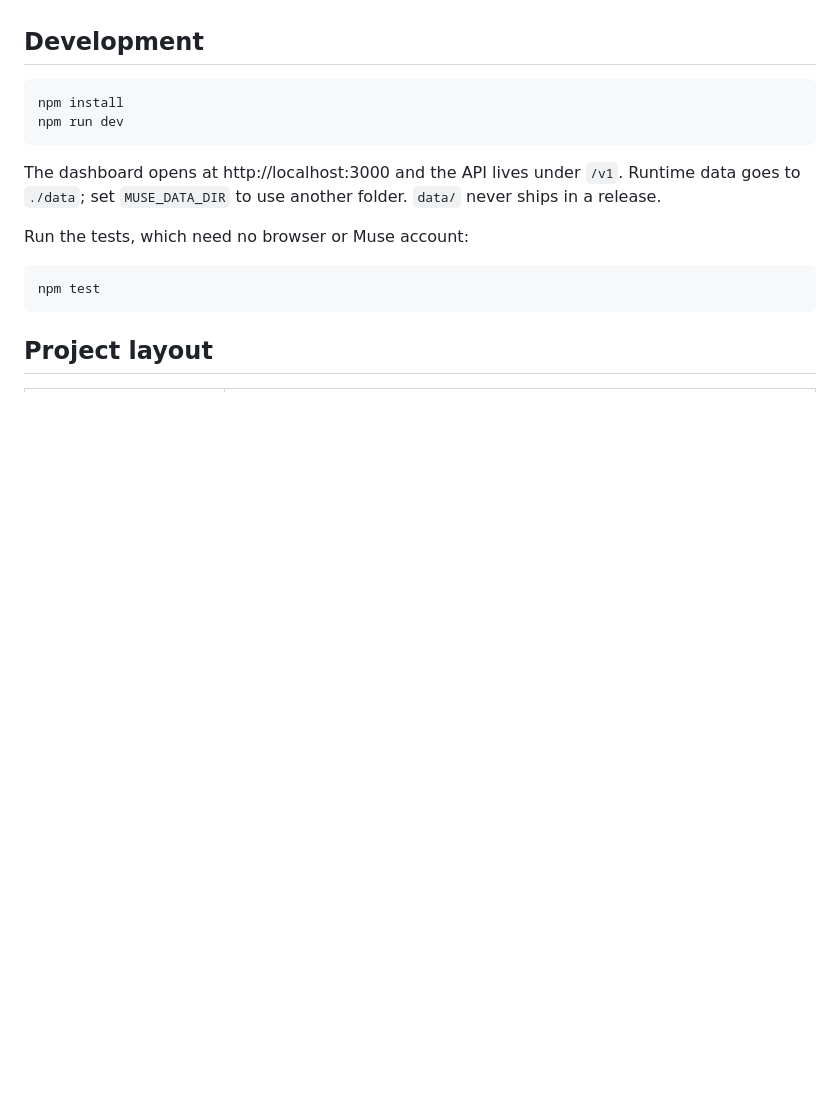
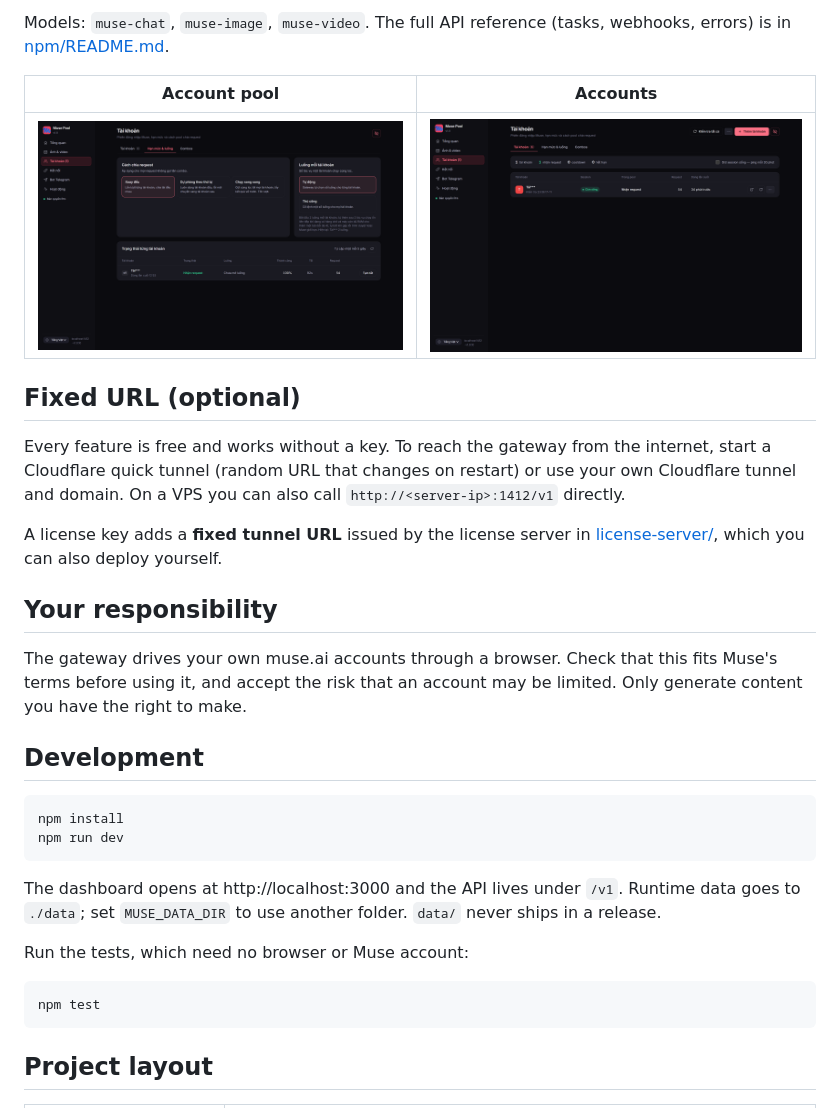
Before and after one commit to anhtudotinfo/muse-gateway, a Markdown page: README.md, the part around one of its changes. GitHub-like rendering; pictures changed too: docs/images/accounts.png (added), docs/images/quota.png (added); blank space fills up the shorter version.

```diff
--- a/README.md
+++ b/README.md
@@ -6,3 +45,18 @@ Self-hosted gateway that exposes your muse.ai accounts as an OpenAI-compatible A
+Models: `muse-chat`, `muse-image`, `muse-video`. The full API reference (tasks, webhooks, errors) is in [npm/README.md](npm/README.md).
+
+| Account pool | Accounts |
+|---|---|
+| ![Pool settings](docs/images/quota.png) | ![Accounts](docs/images/accounts.png) |
+
+## Fixed URL (optional)
+
+Every feature is free and works without a key. To reach the gateway from the internet, start a Cloudflare quick tunnel (random URL that changes on restart) or use your own Cloudflare tunnel and domain. On a VPS you can also call `http://<server-ip>:1412/v1` directly.
+
+A license key adds a **fixed tunnel URL** issued by the license server in [license-server/](license-server/), which you can also deploy yourself.
+
+## Your responsibility
+
+The gateway drives your own muse.ai accounts through a browser. Check that this fits Muse's terms before using it, and accept the risk that an account may be limited. Only generate content you have the right to make.
 
 ## Development
 
```
Also changed, not shown: other parts of README.md (+46 -5 lines), AGENTS.md (+1 -1 lines), CONTRIBUTING.md (added, +33 -0 lines), docs/images/activity.png (added), 6 other files.
